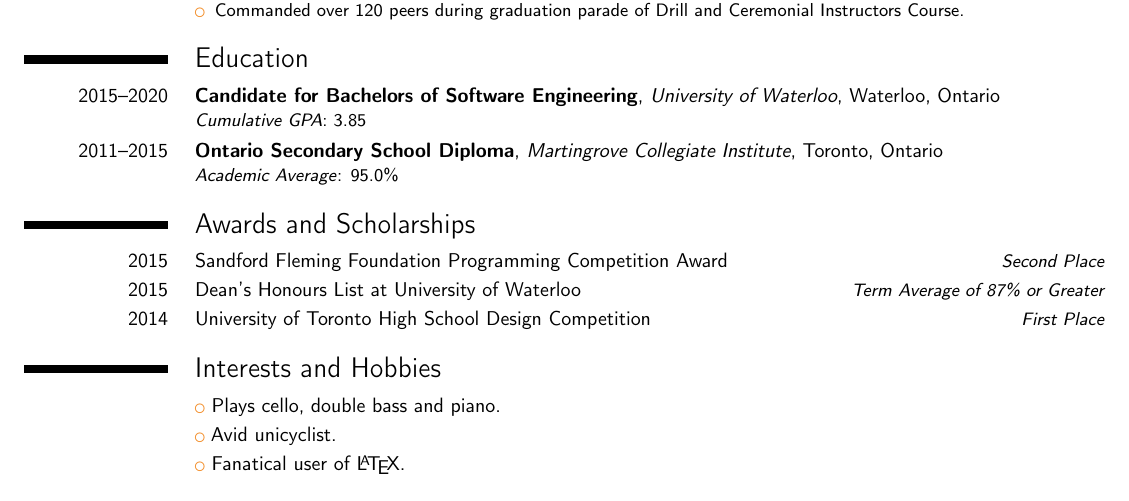
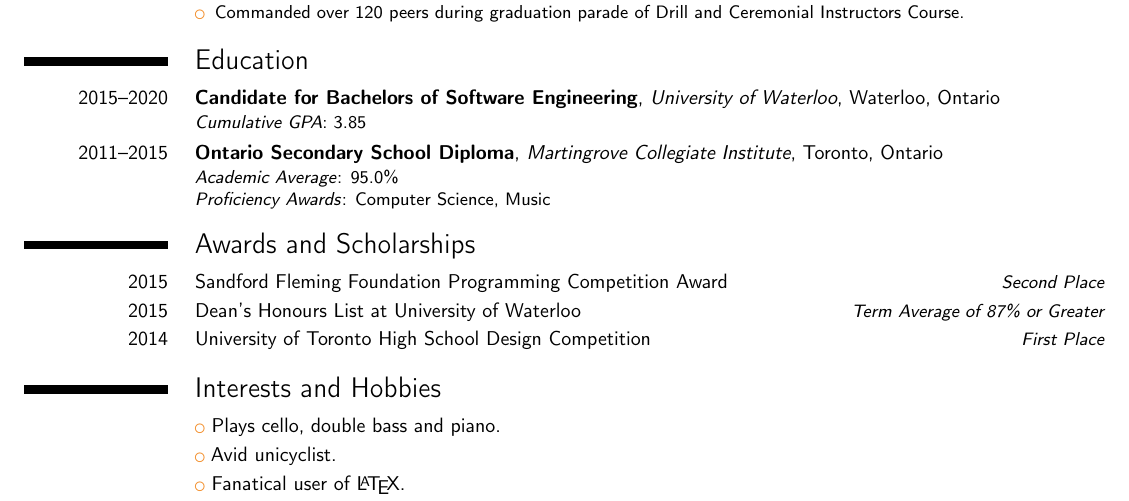
Before and after one commit to gracening/denton-l.github.io, a LaTeX CV (resources/resume/DentonLiuResume.tex): part of the page, cut so that both start at the same text. Compiled offline with pdfLaTeX.

Commit message:
Added proficiency awards

```diff
--- a/resources/resume/DentonLiuResume.tex
+++ b/resources/resume/DentonLiuResume.tex
@@ -69,7 +69,8 @@
 	\textit{Cumulative GPA}: 3.85
 }
 \cventry{2011--2015}{Ontario Secondary School Diploma}{Martingrove Collegiate Institute}{Toronto, Ontario}{}{
-	\textit{Academic Average}: 95.0\%
+	\textit{Academic Average}: 95.0\% \\
+	\textit{Proficiency Awards}: Computer Science, Music
 }
 
 \section{Awards and Scholarships}
```
Also changed, not shown: resources/resume/DentonLiuResume.pdf.
